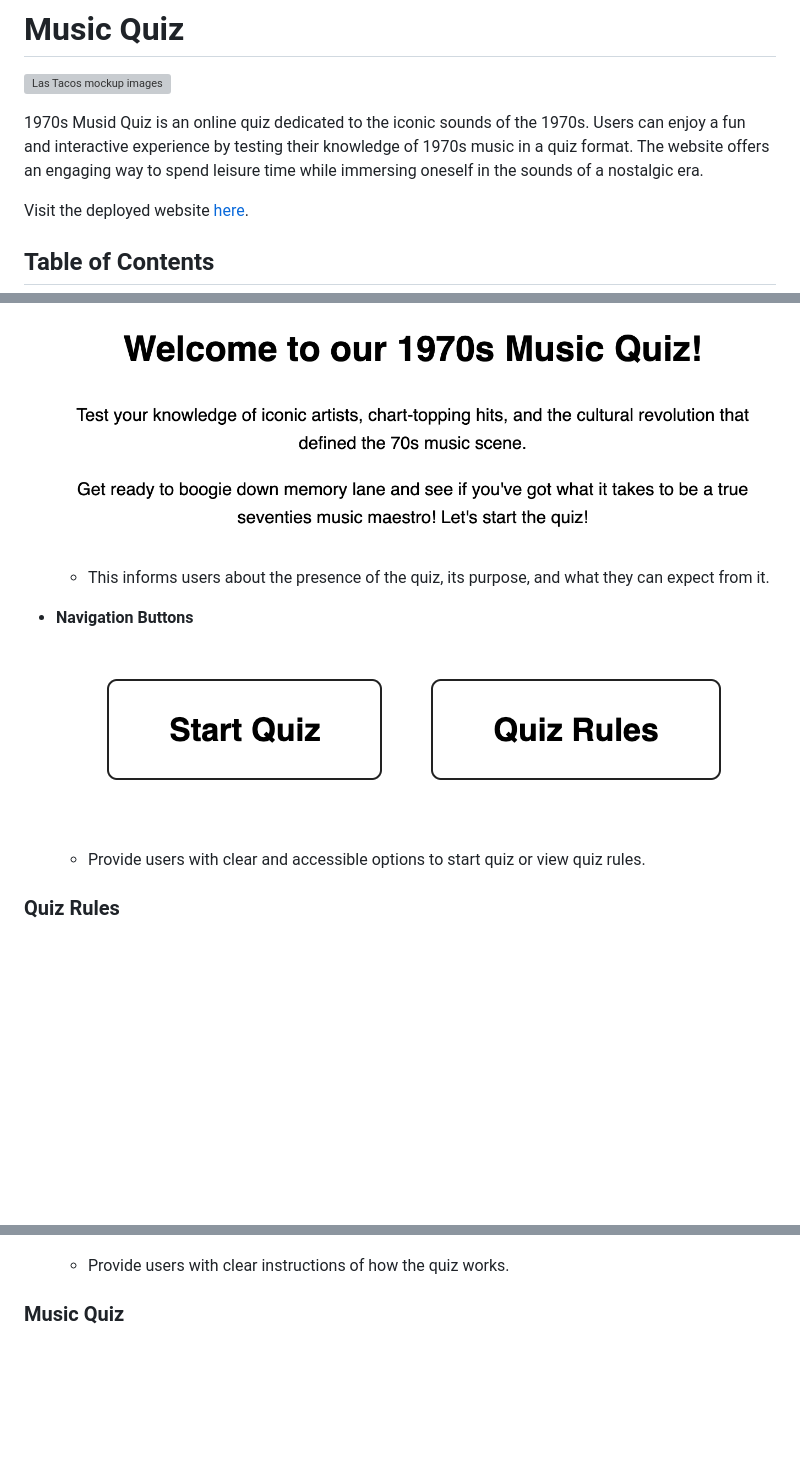
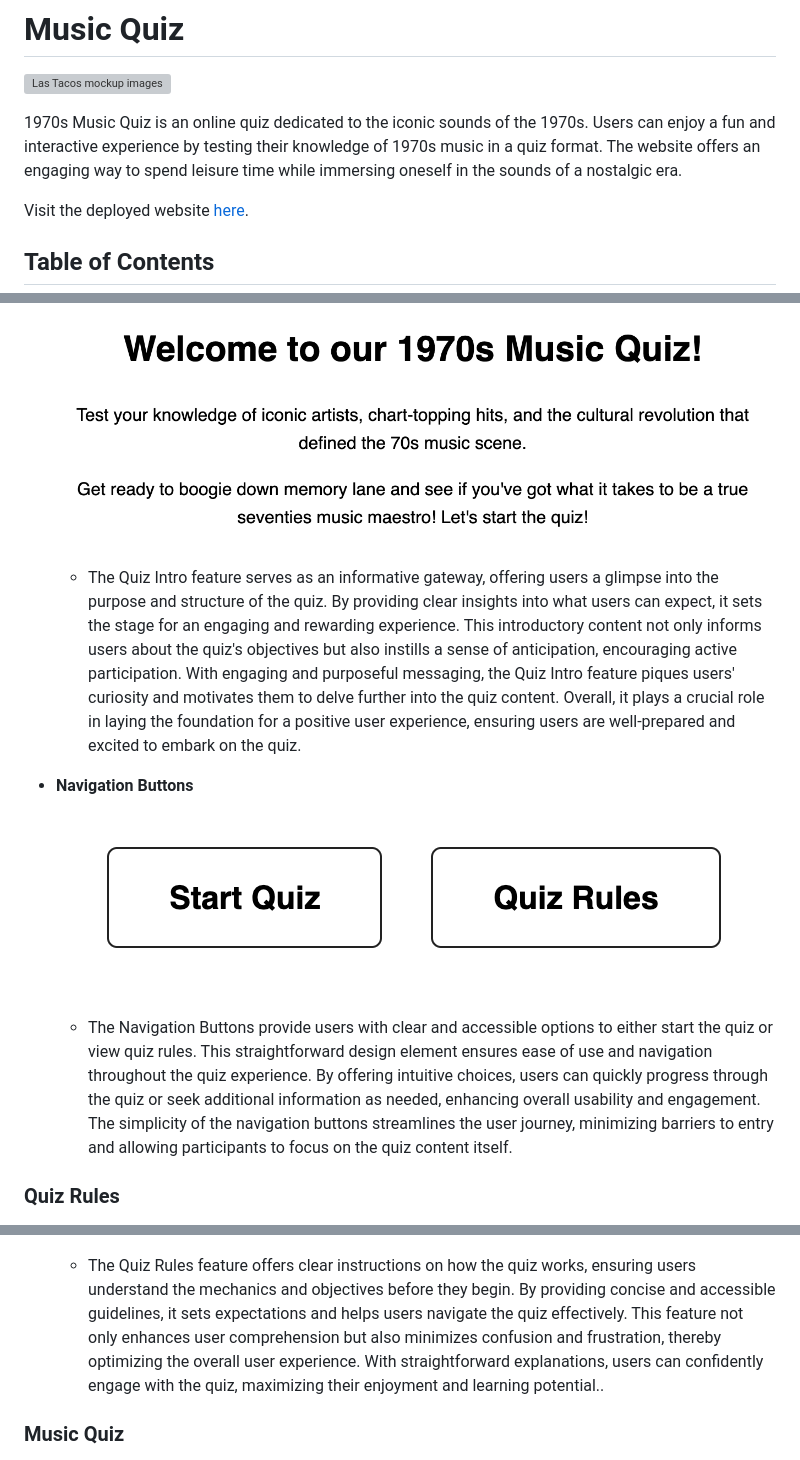
Before and after one commit to Alvor1991/PP2-Online-Quiz, a Markdown page: README.md, 3 parts joined by grey strips. GitHub-like rendering; blank space fills up the shorter version; grey boxes are pictures that could not be loaded.

```diff
--- a/README.md
+++ b/README.md
@@ -2,7 +2,7 @@
 
 ![Las Tacos mockup images](assets/readme-files/mockup-image.png)
 
-1970s Musid Quiz is an online quiz dedicated to the iconic sounds of the 1970s. Users can enjoy a fun and interactive experience by testing their knowledge of 1970s music in a quiz format. The website offers an engaging way to spend leisure time while immersing oneself in the sounds of a nostalgic era.
+1970s Music Quiz is an online quiz dedicated to the iconic sounds of the 1970s. Users can enjoy a fun and interactive experience by testing their knowledge of 1970s music in a quiz format. The website offers an engaging way to spend leisure time while immersing oneself in the sounds of a nostalgic era.
 
 Visit the deployed website [here](https://alvor1991.github.io/Online-Quiz/).
 
@@ -83,19 +86,19 @@ Player Score | ![Player Score wireframe image](assets/wireframes/desktop-player-
 * **Quiz Intro**
 ![Intro image](assets/readme-files/quiz-intro.png)
 
-    - This informs users about the presence of the quiz, its purpose, and what they can expect from it.
+    - The Quiz Intro feature serves as an informative gateway, offering users a glimpse into the purpose and structure of the quiz. By providing clear insights into what users can expect, it sets the stage for an engaging and rewarding experience. This introductory content not only informs users about the quiz's objectives but also instills a sense of anticipation, encouraging active participation. With engaging and purposeful messaging, the Quiz Intro feature piques users' curiosity and motivates them to delve further into the quiz content. Overall, it plays a crucial role in laying the foundation for a positive user experience, ensuring users are well-prepared and excited to embark on the quiz.
 
 * **Navigation Buttons**
 ![Nav buttons image](assets/readme-files/nav-buttons.png)
 
-    - Provide users with clear and accessible options to start quiz or view quiz rules.
+    - The Navigation Buttons provide users with clear and accessible options to either start the quiz or view quiz rules. This straightforward design element ensures ease of use and navigation throughout the quiz experience. By offering intuitive choices, users can quickly progress through the quiz or seek additional information as needed, enhancing overall usability and engagement. The simplicity of the navigation buttons streamlines the user journey, minimizing barriers to entry and allowing participants to focus on the quiz content itself.
 
 ### Quiz Rules
 
 * **Quiz Intro**
 ![Intro image](assets/readme-files/quiz-rules.png)
 
-    - Provide users with clear instructions of how the quiz works.
+    - The Quiz Rules feature offers clear instructions on how the quiz works, ensuring users understand the mechanics and objectives before they begin. By providing concise and accessible guidelines, it sets expectations and helps users navigate the quiz effectively. This feature not only enhances user comprehension but also minimizes confusion and frustration, thereby optimizing the overall user experience. With straightforward explanations, users can confidently engage with the quiz, maximizing their enjoyment and learning potential..
 
 ### Music Quiz
 
```
Also changed, not shown: other parts of README.md (+39 -52 lines), assets/readme-files/lighthouse-report.png (added).
